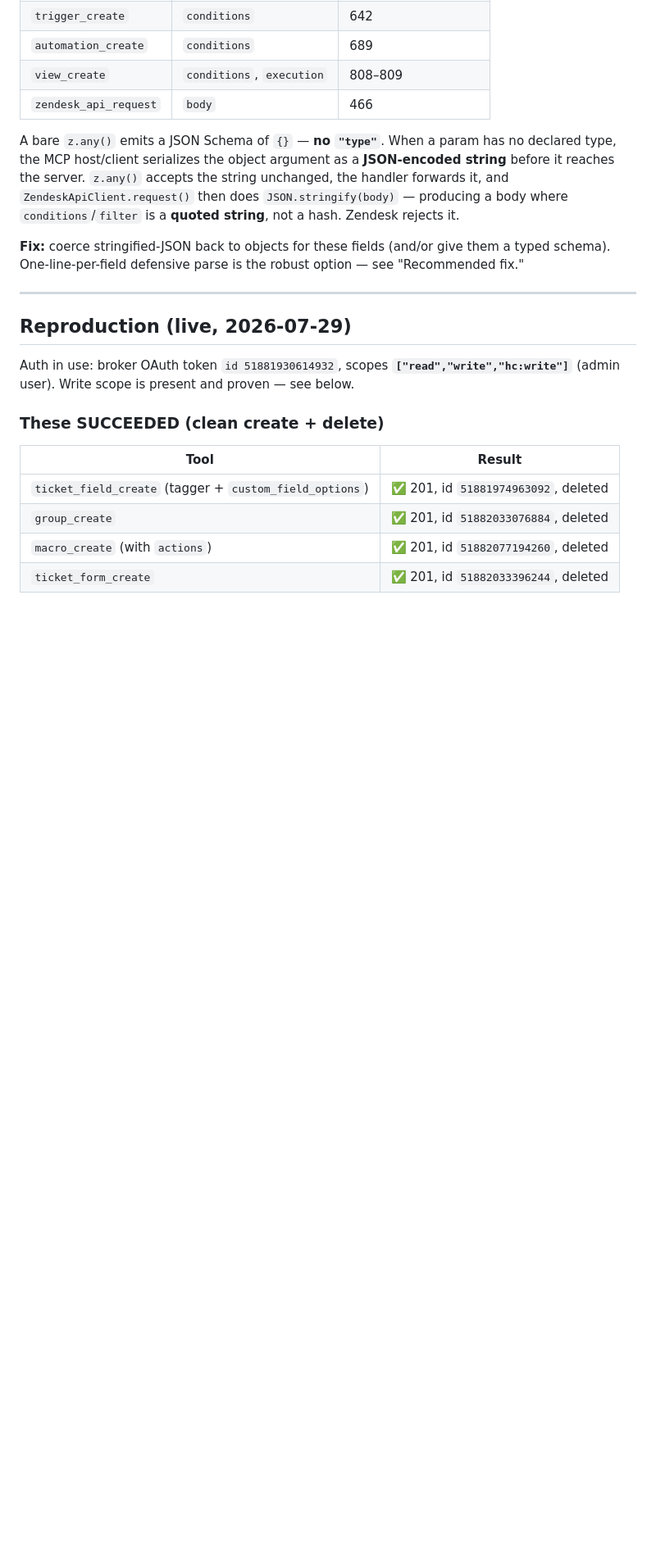
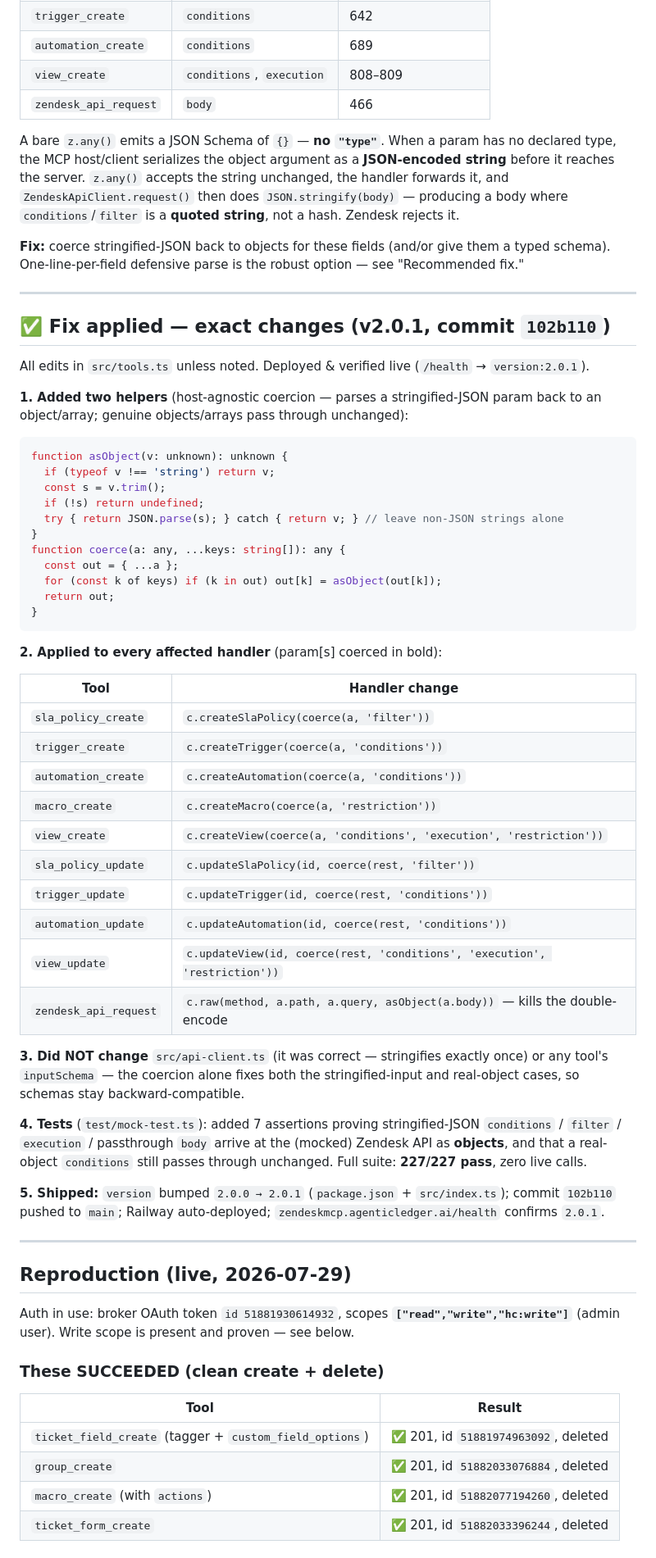
Before and after one commit to agenticledger/zendesk-mcp-http, a Markdown page: docs/BUG-hash-param-serialization.md, the part around the change. Shown at 82% size. Rendered like a GitHub page; blank space fills up the shorter version.

Commit message:
docs: add exact fix changelog to hash-param serialization bug report
Co-Authored-By: Claude Opus 4.8 <noreply@anthropic.com>

````diff
--- a/docs/BUG-hash-param-serialization.md
+++ b/docs/BUG-hash-param-serialization.md
@@ -28,6 +28,55 @@ Several tools declare object-valued parameters as bare `z.any()`:
 A bare `z.any()` emits a JSON Schema of `{}` — **no `"type"`**. When a param has no declared type, the MCP host/client serializes the object argument as a **JSON-encoded string** before it reaches the server. `z.any()` accepts the string unchanged, the handler forwards it, and `ZendeskApiClient.request()` then does `JSON.stringify(body)` — producing a body where `conditions`/`filter` is a **quoted string**, not a hash. Zendesk rejects it.
 
 **Fix:** coerce stringified-JSON back to objects for these fields (and/or give them a typed schema). One-line-per-field defensive parse is the robust option — see "Recommended fix."
+
+---
+
+## ✅ Fix applied — exact changes (v2.0.1, commit `102b110`)
+
+All edits in `src/tools.ts` unless noted. Deployed & verified live (`/health` → `version:2.0.1`).
+
+**1. Added two helpers** (host-agnostic coercion — parses a stringified-JSON param back to an
+object/array; genuine objects/arrays pass through unchanged):
+```ts
+function asObject(v: unknown): unknown {
+  if (typeof v !== 'string') return v;
+  const s = v.trim();
+  if (!s) return undefined;
+  try { return JSON.parse(s); } catch { return v; } // leave non-JSON strings alone
+}
+function coerce(a: any, ...keys: string[]): any {
+  const out = { ...a };
+  for (const k of keys) if (k in out) out[k] = asObject(out[k]);
+  return out;
+}
+```
+
+**2. Applied to every affected handler** (param[s] coerced in bold):
+
+| Tool | Handler change |
+|---|---|
+| `sla_policy_create` | `c.createSlaPolicy(coerce(a, 'filter'))` |
+| `trigger_create` | `c.createTrigger(coerce(a, 'conditions'))` |
+| `automation_create` | `c.createAutomation(coerce(a, 'conditions'))` |
+| `macro_create` | `c.createMacro(coerce(a, 'restriction'))` |
+| `view_create` | `c.createView(coerce(a, 'conditions', 'execution', 'restriction'))` |
+| `sla_policy_update` | `c.updateSlaPolicy(id, coerce(rest, 'filter'))` |
+| `trigger_update` | `c.updateTrigger(id, coerce(rest, 'conditions'))` |
+| `automation_update` | `c.updateAutomation(id, coerce(rest, 'conditions'))` |
+| `view_update` | `c.updateView(id, coerce(rest, 'conditions', 'execution', 'restriction'))` |
+| `zendesk_api_request` | `c.raw(method, a.path, a.query, asObject(a.body))` — kills the double-encode |
+
+**3. Did NOT change** `src/api-client.ts` (it was correct — stringifies exactly once) or any
+tool's `inputSchema` — the coercion alone fixes both the stringified-input and real-object cases,
+so schemas stay backward-compatible.
+
+**4. Tests** (`test/mock-test.ts`): added 7 assertions proving stringified-JSON `conditions` /
+`filter` / `execution` / passthrough `body` arrive at the (mocked) Zendesk API as **objects**, and
+that a real-object `conditions` still passes through unchanged. Full suite: **227/227 pass**, zero
+live calls.
+
+**5. Shipped:** `version` bumped `2.0.0 → 2.0.1` (`package.json` + `src/index.ts`); commit `102b110`
+pushed to `main`; Railway auto-deployed; `zendeskmcp.agenticledger.ai/health` confirms `2.0.1`.
 
 ---
 
````
